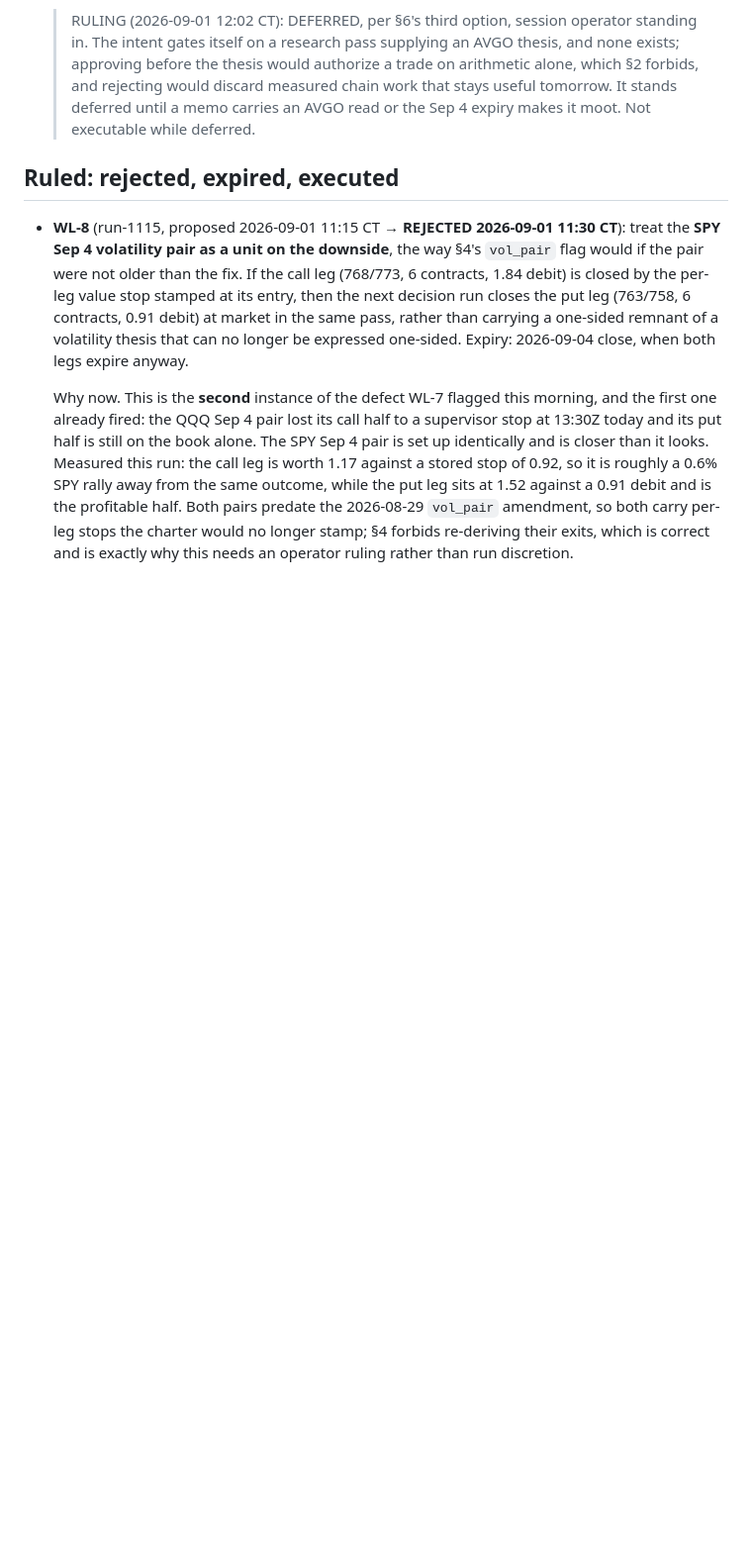
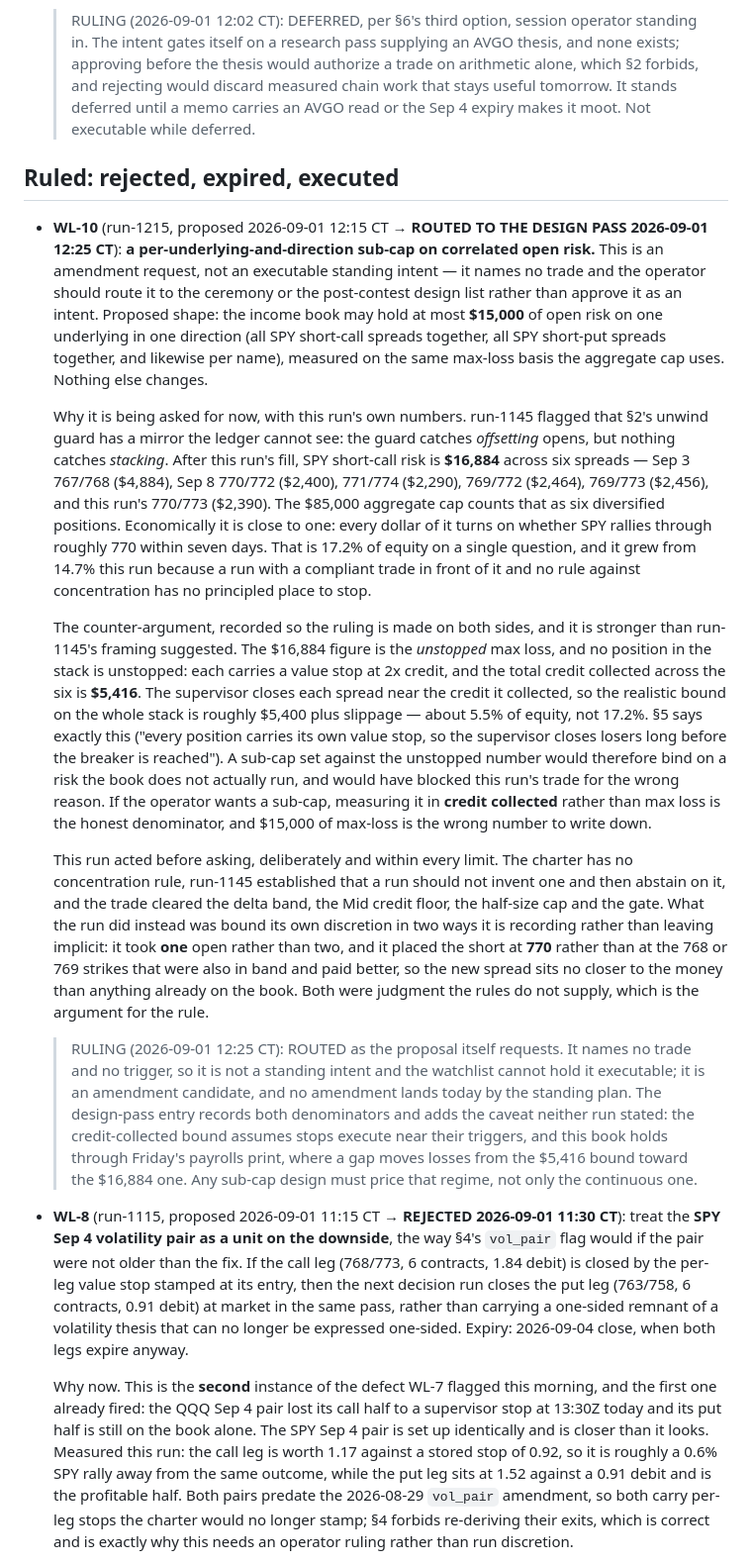
Before and after one commit to wjatx/mandate, a Markdown page: research/WATCHLIST.md, the part around the change. Shown at 99% size. GitHub-like rendering; blank space fills up the shorter version.

Commit message:
research: Route WL-10 to the design pass, as it asked
run-1215's proposal is an amendment request that names no trade and tells
the operator not to approve it as an intent, so the watchlist cannot hold
it executable and no amendment lands today by the standing plan. Its
correction is adopted: credit collected, $5,416, is the honest denominator
for the SPY short-call stack in continuous markets, against the $16,884
unstopped figure run-1145 quoted. The routing note adds the caveat neither
run stated: stops do not bound gaps, the book holds through Friday's
payrolls print, and any sub-cap design must price that regime too.

Assisted-by: Claude Code (Opus 5)

```diff
--- a/research/WATCHLIST.md
+++ b/research/WATCHLIST.md
@@ -158,6 +158,47 @@ per-run limits, and the broker's gate.
   > RULING (2026-09-01 12:02 CT): DEFERRED, per §6's third option, session operator standing in. The intent gates itself on a research pass supplying an AVGO thesis, and none exists; approving before the thesis would authorize a trade on arithmetic alone, which §2 forbids, and rejecting would discard measured chain work that stays useful tomorrow. It stands deferred until a memo carries an AVGO read or the Sep 4 expiry makes it moot. Not executable while deferred.
 ## Ruled: rejected, expired, executed
 
+- **WL-10** (run-1215, proposed 2026-09-01 12:15 CT → **ROUTED TO THE DESIGN PASS 2026-09-01 12:25 CT**): **a per-underlying-and-direction sub-cap
+  on correlated open risk.** This is an amendment request, not an executable standing intent —
+  it names no trade and the operator should route it to the ceremony or the post-contest design
+  list rather than approve it as an intent. Proposed shape: the income book may hold at most
+  **$15,000** of open risk on one underlying in one direction (all SPY short-call spreads
+  together, all SPY short-put spreads together, and likewise per name), measured on the same
+  max-loss basis the aggregate cap uses. Nothing else changes.
+
+  Why it is being asked for now, with this run's own numbers. run-1145 flagged that §2's unwind
+  guard has a mirror the ledger cannot see: the guard catches *offsetting* opens, but nothing
+  catches *stacking*. After this run's fill, SPY short-call risk is **$16,884** across six
+  spreads — Sep 3 767/768 ($4,884), Sep 8 770/772 ($2,400), 771/774 ($2,290), 769/772 ($2,464),
+  769/773 ($2,456), and this run's 770/773 ($2,390). The $85,000 aggregate cap counts that as
+  six diversified positions. Economically it is close to one: every dollar of it turns on
+  whether SPY rallies through roughly 770 within seven days. That is 17.2% of equity on a single
+  question, and it grew from 14.7% this run because a run with a compliant trade in front of it
+  and no rule against concentration has no principled place to stop.
+
+  The counter-argument, recorded so the ruling is made on both sides, and it is stronger than
+  run-1145's framing suggested. The $16,884 figure is the *unstopped* max loss, and no position
+  in the stack is unstopped: each carries a value stop at 2x credit, and the total credit
+  collected across the six is **$5,416**. The supervisor closes each spread near the credit it
+  collected, so the realistic bound on the whole stack is roughly $5,400 plus slippage — about
+  5.5% of equity, not 17.2%. §5 says exactly this ("every position carries its own value stop,
+  so the supervisor closes losers long before the breaker is reached"). A sub-cap set against
+  the unstopped number would therefore bind on a risk the book does not actually run, and would
+  have blocked this run's trade for the wrong reason. If the operator wants a sub-cap, measuring
+  it in **credit collected** rather than max loss is the honest denominator, and $15,000 of
+  max-loss is the wrong number to write down.
+
+  This run acted before asking, deliberately and within every limit. The charter has no
+  concentration rule, run-1145 established that a run should not invent one and then abstain on
+  it, and the trade cleared the delta band, the Mid credit floor, the half-size cap and the
+  gate. What the run did instead was bound its own discretion in two ways it is recording rather
+  than leaving implicit: it took **one** open rather than two, and it placed the short at **770**
+  rather than at the 768 or 769 strikes that were also in band and paid better, so the new spread
+  sits no closer to the money than anything already on the book. Both were judgment the rules do
+  not supply, which is the argument for the rule.
+
+  > RULING (2026-09-01 12:25 CT): ROUTED as the proposal itself requests. It names no trade and no trigger, so it is not a standing intent and the watchlist cannot hold it executable; it is an amendment candidate, and no amendment lands today by the standing plan. The design-pass entry records both denominators and adds the caveat neither run stated: the credit-collected bound assumes stops execute near their triggers, and this book holds through Friday's payrolls print, where a gap moves losses from the $5,416 bound toward the $16,884 one. Any sub-cap design must price that regime, not only the continuous one.
+
 - **WL-8** (run-1115, proposed 2026-09-01 11:15 CT → **REJECTED 2026-09-01 11:30 CT**): treat the **SPY Sep 4 volatility pair as a
   unit on the downside**, the way §4's `vol_pair` flag would if the pair were not older than the
   fix. If the call leg (768/773, 6 contracts, 1.84 debit) is closed by the per-leg value stop
```
